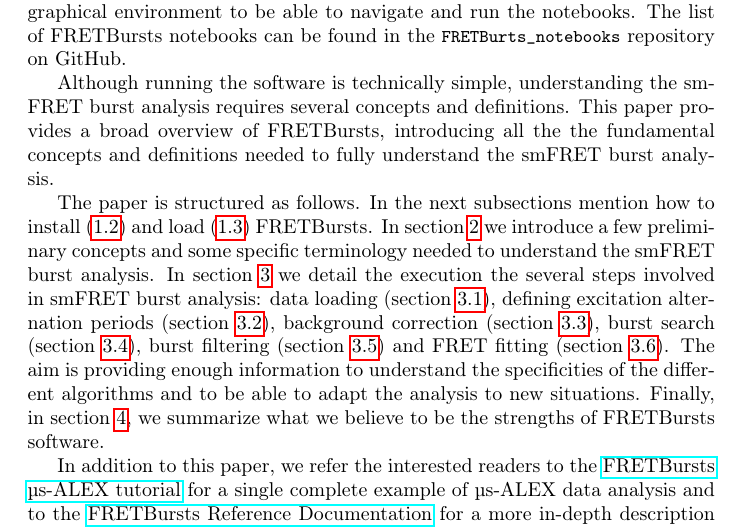
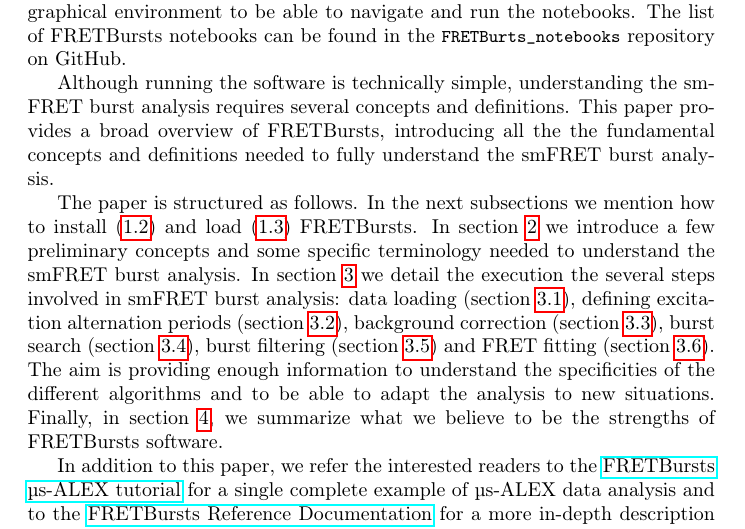
Before and after one commit to tritemio/fretbursts_paper, a LaTeX paper (main.tex, which reads Introduction.tex): part of page 3 of 18, cut so that both start at the same text. Compiled offline with pdfLaTeX.

Commit message:
edited Introduction.tex

```diff
--- a/Introduction.tex
+++ b/Introduction.tex
@@ -40,7 +40,7 @@
 smFRET burst analysis.
 
 The paper is structured as follows.
-In the next subsections mention how to install~(\ref{sec:install}) and
+In the next subsections we mention how to install~(\ref{sec:install}) and
 load~(\ref{sec:import}) FRETBursts.
 In section~\ref{sec:concepts} we
 introduce a few preliminary concepts and some specific terminology needed
```
